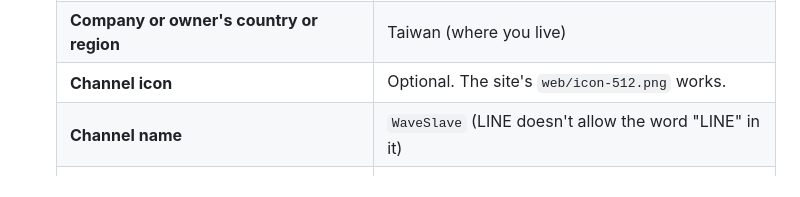
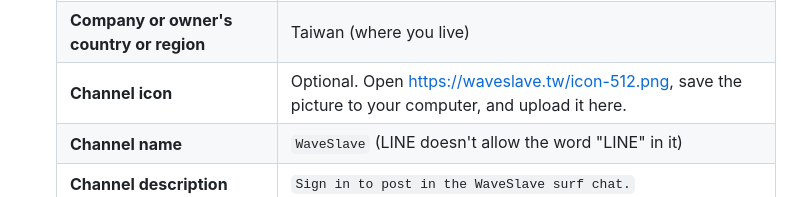
Before and after one commit to ragingsurf/waveslave, a Markdown page: docs/chat-setup.md, the part around the change. Rendered like a GitHub page.

Commit message:
Chat setup guide: the channel icon comes from the site, not the repo
Step 7 pointed at web/icon-512.png, a repo path Bryan would have to dig out
of GitHub. The file is published at the site root, so the guide now says to
open https://waveslave.tw/icon-512.png, save it and upload it. The copy in
the project files (surf-app/community/setup-guide.md) is updated to match,
byte for byte, with step 10's paste line too.

Co-Authored-By: Claude Opus 5.5 (1M context) <noreply@anthropic.com>
Claude-Session: https://claude.ai/code/session_01XXjdtgBhSRdGHDs2rycnVh

```diff
--- a/docs/chat-setup.md
+++ b/docs/chat-setup.md
@@ -53,7 +53,7 @@ screenshot or the repo. Claude never needs them.
    |---|---|
    | **Region to provide the service** | Taiwan |
    | **Company or owner's country or region** | Taiwan (where you live) |
-   | **Channel icon** | Optional. The site's `web/icon-512.png` works. |
+   | **Channel icon** | Optional. Open https://waveslave.tw/icon-512.png, save the picture to your computer, and upload it here. |
    | **Channel name** | `WaveSlave` (LINE doesn't allow the word "LINE" in it) |
    | **Channel description** | `Sign in to post in the WaveSlave surf chat.` |
    | **App types** | **Web app** only |
```
